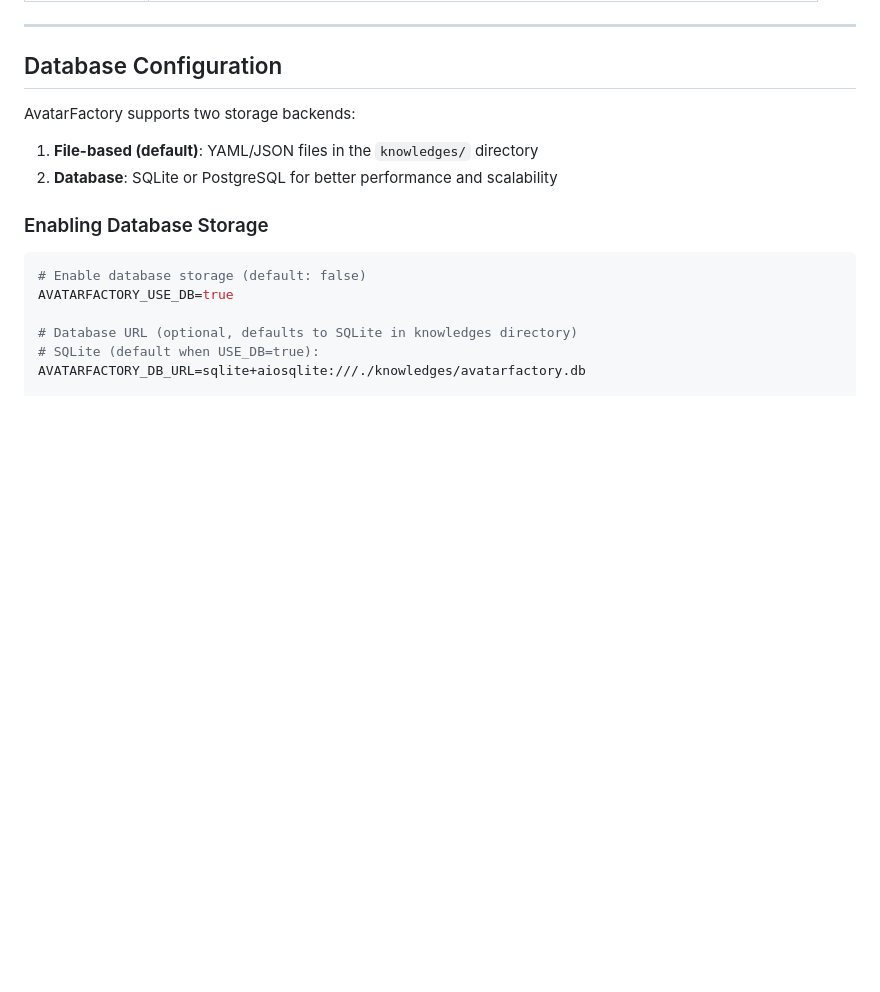
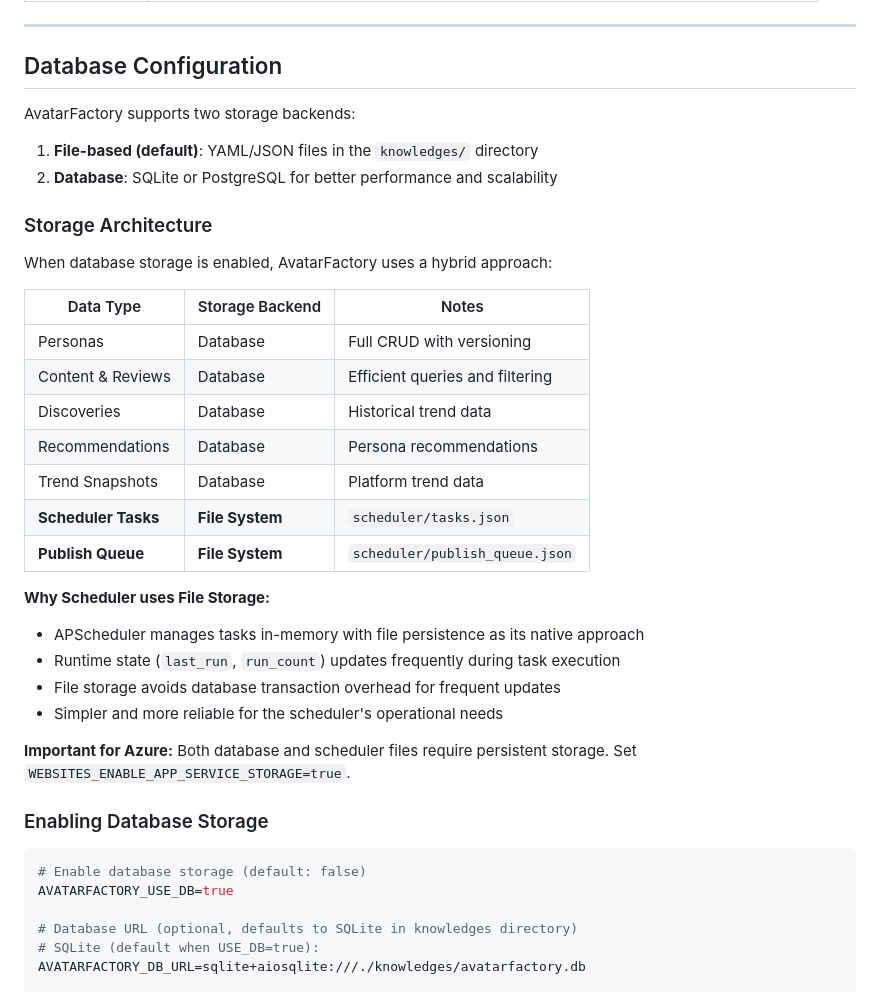
Before and after one commit to EldonZhao/AvatarFactory, a Markdown page: docs/configuration.md, the part around the change. GitHub-like rendering; blank space fills up the shorter version.

Commit message:
docs: add storage architecture documentation
- Document hybrid storage architecture (database + file system)
- Explain why scheduler uses file storage (APScheduler native approach)
- Add note about Azure persistent storage requirement

Co-Authored-By: Claude Opus 4.5 <noreply@anthropic.com>

````diff
--- a/docs/configuration.md
+++ b/docs/configuration.md
@@ -157,6 +157,28 @@ AvatarFactory supports two storage backends:
 1. **File-based (default)**: YAML/JSON files in the `knowledges/` directory
 2. **Database**: SQLite or PostgreSQL for better performance and scalability
 
+### Storage Architecture
+
+When database storage is enabled, AvatarFactory uses a hybrid approach:
+
+| Data Type | Storage Backend | Notes |
+|-----------|-----------------|-------|
+| Personas | Database | Full CRUD with versioning |
+| Content & Reviews | Database | Efficient queries and filtering |
+| Discoveries | Database | Historical trend data |
+| Recommendations | Database | Persona recommendations |
+| Trend Snapshots | Database | Platform trend data |
+| **Scheduler Tasks** | **File System** | `scheduler/tasks.json` |
+| **Publish Queue** | **File System** | `scheduler/publish_queue.json` |
+
+**Why Scheduler uses File Storage:**
+- APScheduler manages tasks in-memory with file persistence as its native approach
+- Runtime state (`last_run`, `run_count`) updates frequently during task execution
+- File storage avoids database transaction overhead for frequent updates
+- Simpler and more reliable for the scheduler's operational needs
+
+**Important for Azure:** Both database and scheduler files require persistent storage. Set `WEBSITES_ENABLE_APP_SERVICE_STORAGE=true`.
+
 ### Enabling Database Storage
 
 ```bash
````
